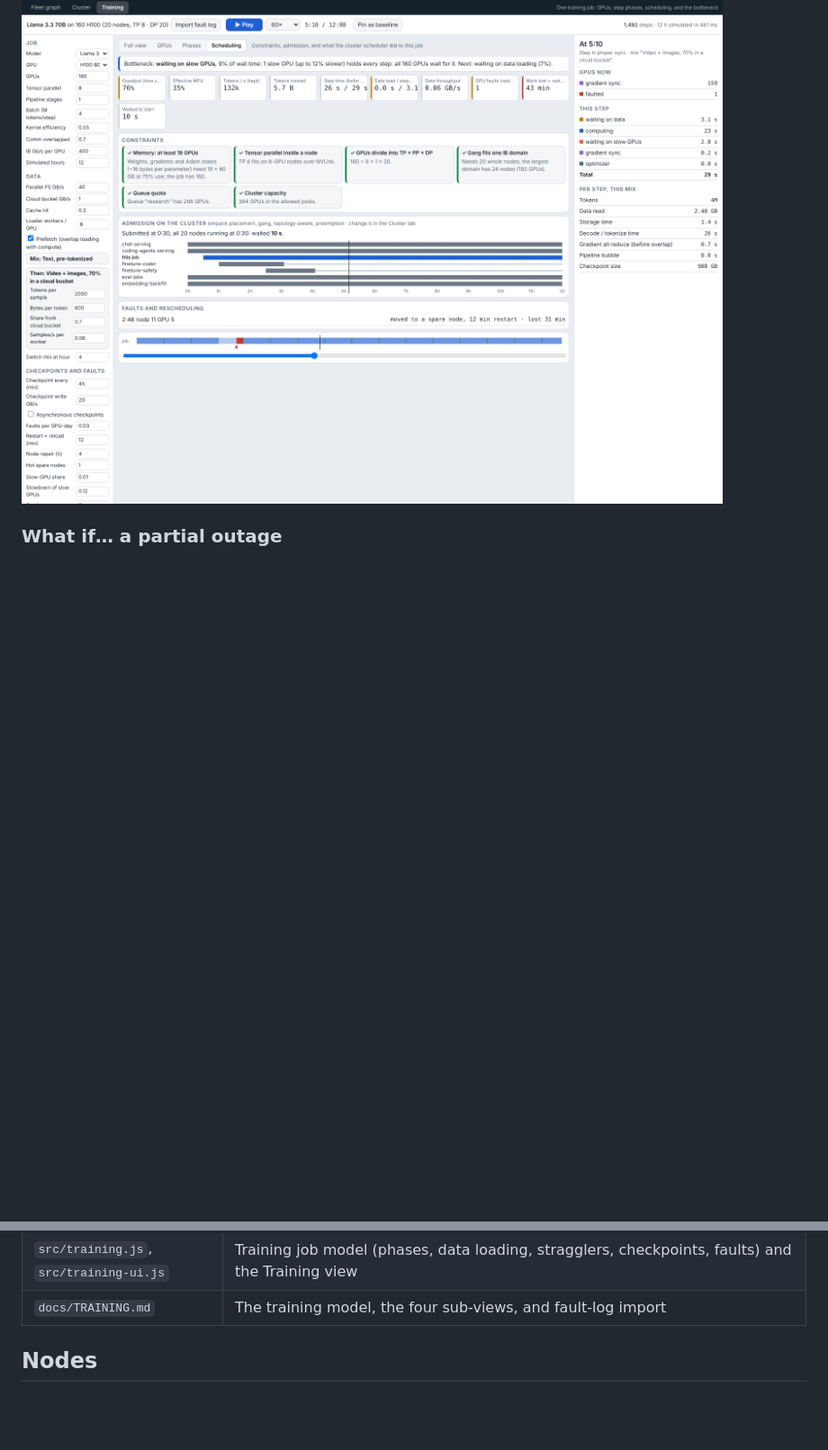
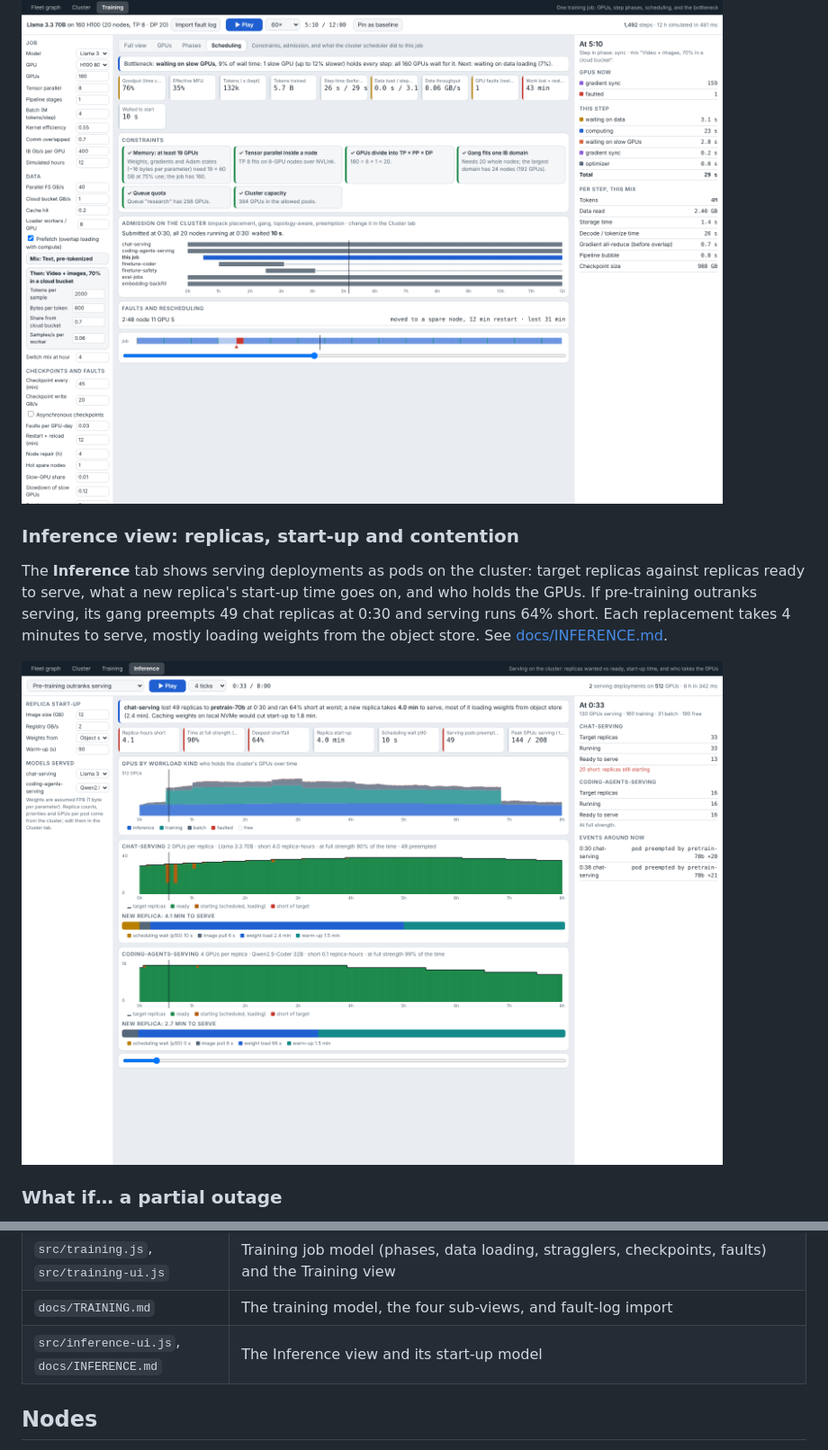
Before and after one commit to hardikashah-eng/AIInfraTools, a Markdown page: fleetscope/README.md, 2 parts joined by grey strips. Shown at 90% size. Rendered like a GitHub page; pictures changed too: fleetscope/docs/img/inference-contention.png (added); blank space fills up the shorter version.

```diff
--- a/fleetscope/README.md
+++ b/fleetscope/README.md
@@ -112,6 +112,12 @@ The scheduling view checks constraints and runs the job through the Cluster tab'
 
 ![Training, scheduling](docs/img/training-sched.png)
 
+### Inference view: replicas, start-up and contention
+
+The **Inference** tab shows serving deployments as pods on the cluster: target replicas against replicas ready to serve, what a new replica's start-up time goes on, and who holds the GPUs. If pre-training outranks serving, its gang preempts 49 chat replicas at 0:30 and serving runs 64% short. Each replacement takes 4 minutes to serve, mostly loading weights from the object store. See [docs/INFERENCE.md](docs/INFERENCE.md).
+
+![Inference view](docs/img/inference-contention.png)
+
 ### What if… a partial outage
 
 Half of the on-prem pool fails for two and a half minutes. Down instances show red, streams cut mid-answer are counted as lost, the KPIs compare against the same graph unstressed, and the banner names where it breaks first. See [docs/STRESS.md](docs/STRESS.md).
@@ -161,6 +167,7 @@ npm run build     # inline src/ into dist/index.html
 | `docs/CLUSTER.md` | The cluster model, policy knobs, and importing a real cluster |
 | `src/training.js`, `src/training-ui.js` | Training job model (phases, data loading, stragglers, checkpoints, faults) and the Training view |
 | `docs/TRAINING.md` | The training model, the four sub-views, and fault-log import |
+| `src/inference-ui.js`, `docs/INFERENCE.md` | The Inference view and its start-up model |
 
 ## Nodes
 
```
Also changed, not shown: fleetscope/docs/INFERENCE.md (added, +31 -0 lines), fleetscope/docs/SPEC.md (+1 -1 lines), 6 other files.
